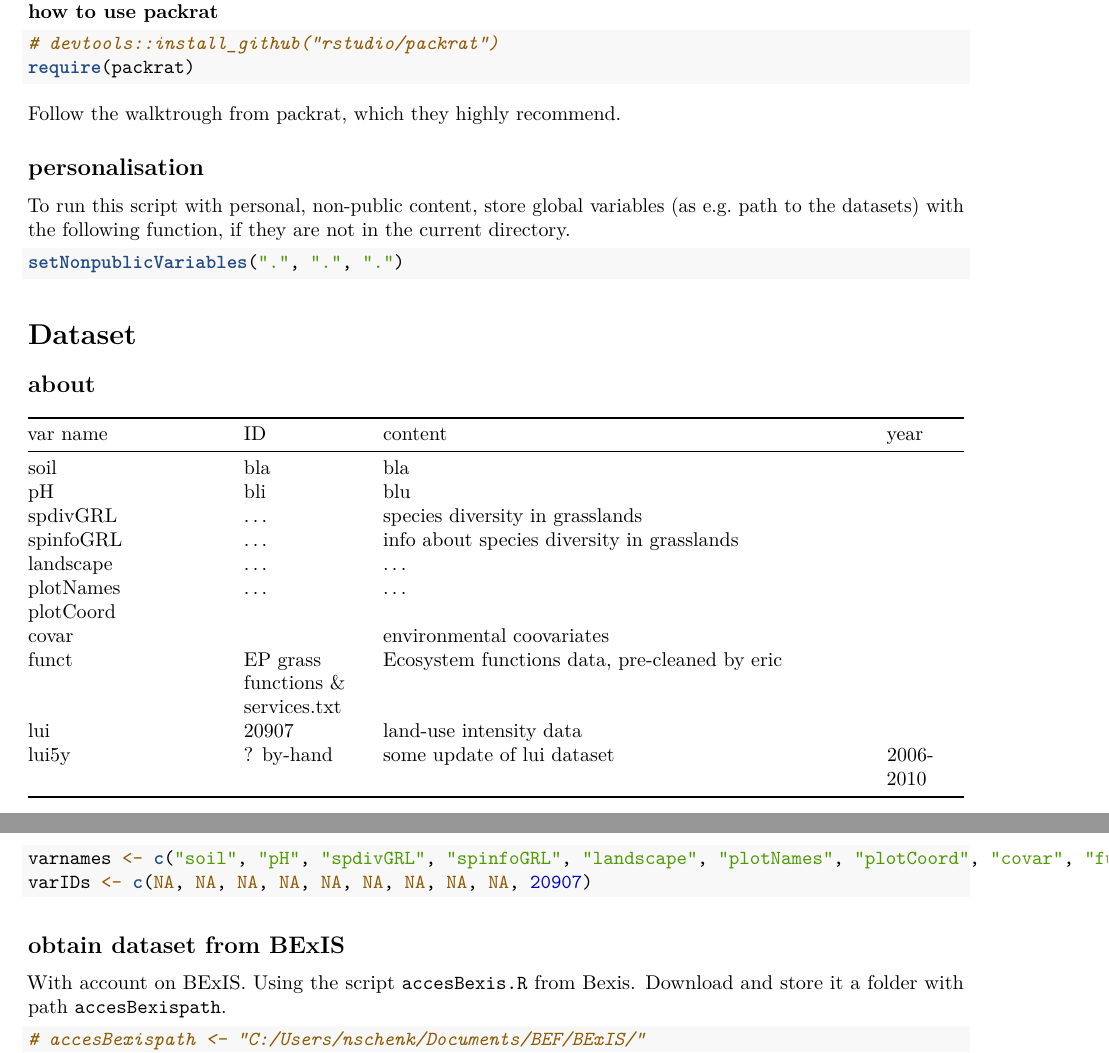
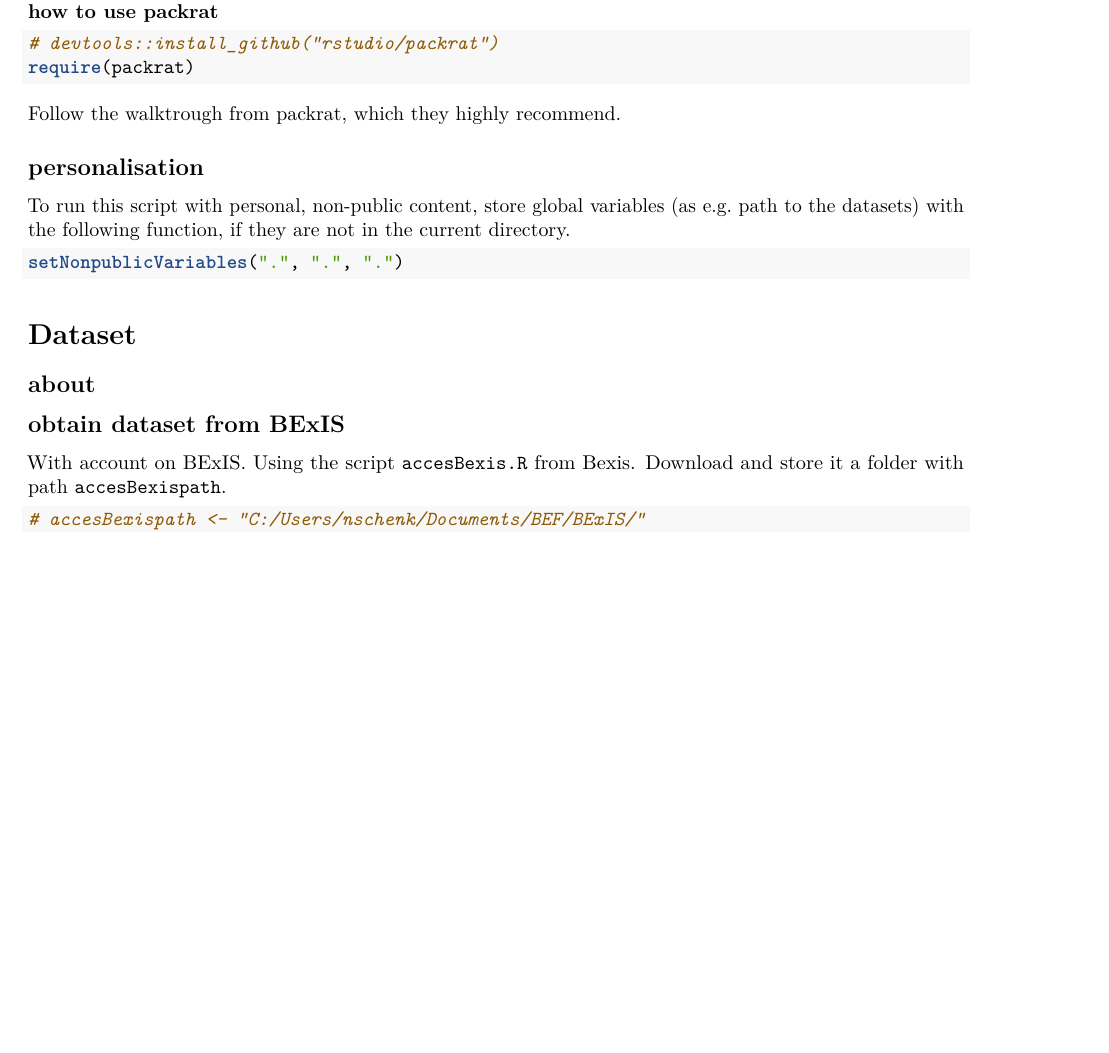
Before and after one commit to allanecology/BetaDivMultifun, an R Markdown document (vignettes/GDM_multifun_betadiv_lui_analysis.Rmd): two parts of pages 1 and 2 of 4 before the commit and part of page 1 of 3 after it, the two joined at a grey line, cut so that both start at the same text, the shorter picture padded with empty space. Rendered offline with R 4.5, knitr and Pandoc, then LaTeX, with nearby package versions.

Commit message:
small update

````diff
--- a/vignettes/GDM_multifun_betadiv_lui_analysis.Rmd
+++ b/vignettes/GDM_multifun_betadiv_lui_analysis.Rmd
@@ -42,24 +42,24 @@ setNonpublicVariables(".", ".", ".")
 
 # Dataset
 ## about
-
-| var name   | ID     | content                   | year |
-| ---------- | ------ | ------------------------- | ---- |
-|   soil     | bla    | bla                       |      |
-|   pH       | bli    | blu                       |  |
-| spdivGRL   | ... | species diversity in grasslands |  |
-| spinfoGRL  | ... | info about species diversity in grasslands |  |
-| landscape  | ... | ... |  |
-| plotNames  | ... | ... |  |
-| plotCoord  | | |  |
-| covar      | | environmental coovariates |  |
-| funct       | EP grass functions & services.txt | Ecosystem functions data, pre-cleaned by eric |  |
-| lui        | 20907 | land-use intensity data |  |
-| lui5y      | ? by-hand | some update of lui dataset | 2006-2010 |
-```{r, eval=F}
-varnames <- c("soil", "pH", "spdivGRL", "spinfoGRL", "landscape", "plotNames", "plotCoord", "covar", "funs", "lui")
-varIDs <- c(NA, NA, NA, NA, NA, NA, NA, NA, NA, 20907)
-```
+<!-- [TODO] : table will be updated -->
+<!-- | var name   | ID     | content                   | year | -->
+<!-- | ---------- | ------ | ------------------------- | ---- | -->
+<!-- |   soil     | bla    | bla                       |      | -->
+<!-- |   pH       | bli    | blu                       |  | -->
+<!-- | spdivGRL   | ... | species diversity in grasslands |  | -->
+<!-- | spinfoGRL  | ... | info about species diversity in grasslands |  | -->
+<!-- | landscape  | ... | ... |  | -->
+<!-- | plotNames  | ... | ... |  | -->
+<!-- | plotCoord  | | |  | -->
+<!-- | covar      | | environmental coovariates |  | -->
+<!-- | funct       | EP grass functions & services.txt | Ecosystem functions data, pre-cleaned by eric |  | -->
+<!-- | lui        | 20907 | land-use intensity data |  | -->
+<!-- | lui5y      | ? by-hand | some update of lui dataset | 2006-2010 | -->
+<!-- ```{r, eval=F} -->
+<!-- varnames <- c("soil", "pH", "spdivGRL", "spinfoGRL", "landscape", "plotNames", "plotCoord", "covar", "funs", "lui") -->
+<!-- varIDs <- c(NA, NA, NA, NA, NA, NA, NA, NA, NA, 20907) -->
+<!-- ``` -->
 
 
 ## obtain dataset from BExIS
````
Also changed, not shown: vignettes/GDM_multifun_betadiv_lui_analysis.Rmd (4 more changed lines).
